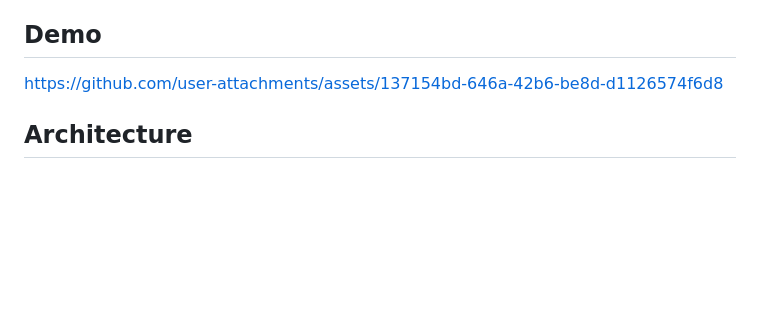
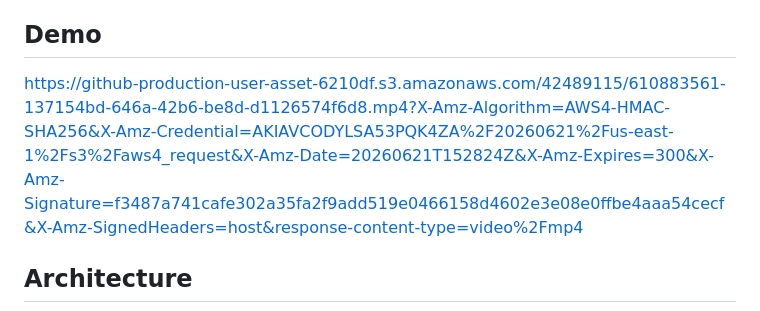
Before and after one commit to narutoleaf/miniSupportAgent, a Markdown page: README.md, the part around the change. GitHub-like rendering; blank space fills up the shorter version.

Commit message:
Add video README.md

```diff
--- a/README.md
+++ b/README.md
@@ -5,7 +5,7 @@ A tool-using customer support agent with persistent memory for retail store mana
 ## Demo
 
 
-https://github.com/user-attachments/assets/137154bd-646a-42b6-be8d-d1126574f6d8
+https://github-production-user-asset-6210df.s3.amazonaws.com/42489115/610883561-137154bd-646a-42b6-be8d-d1126574f6d8.mp4?X-Amz-Algorithm=AWS4-HMAC-SHA256&X-Amz-Credential=AKIAVCODYLSA53PQK4ZA%2F20260621%2Fus-east-1%2Fs3%2Faws4_request&X-Amz-Date=20260621T152824Z&X-Amz-Expires=300&X-Amz-Signature=f3487a741cafe302a35fa2f9add519e0466158d4602e3e08e0ffbe4aaa54cecf&X-Amz-SignedHeaders=host&response-content-type=video%2Fmp4
 
 
 ## Architecture
```
